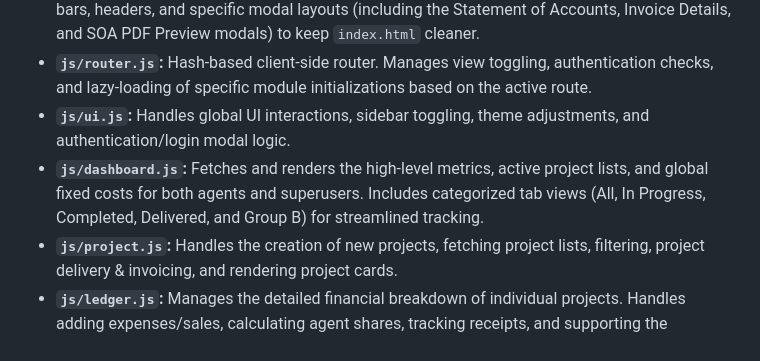
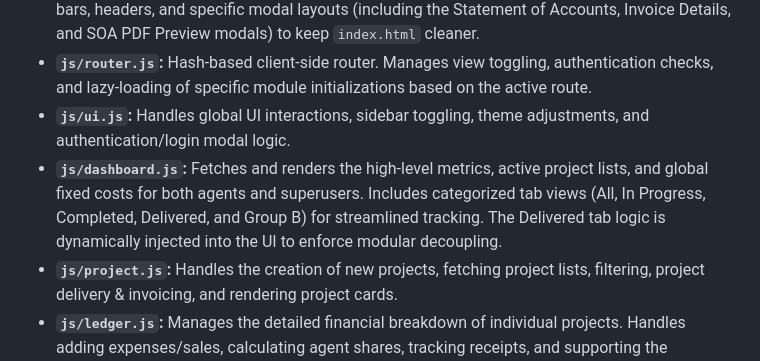
Before and after one commit to gcalacdayuniv/etch, a Markdown page: README.md, the part around the change. GitHub-like rendering.

```diff
--- a/README.md
+++ b/README.md
@@ -14,7 +14,7 @@ The client-side is a static Single-Page Application (SPA) using Vanilla JavaScri
 * **`js/components.js`:** Manages dynamic injection of repetitive HTML components like navigation bars, headers, and specific modal layouts (including the Statement of Accounts, Invoice Details, and SOA PDF Preview modals) to keep `index.html` cleaner.
 * **`js/router.js`:** Hash-based client-side router. Manages view toggling, authentication checks, and lazy-loading of specific module initializations based on the active route.
 * **`js/ui.js`:** Handles global UI interactions, sidebar toggling, theme adjustments, and authentication/login modal logic.
-* **`js/dashboard.js`:** Fetches and renders the high-level metrics, active project lists, and global fixed costs for both agents and superusers. Includes categorized tab views (All, In Progress, Completed, Delivered, and Group B) for streamlined tracking.
+* **`js/dashboard.js`:** Fetches and renders the high-level metrics, active project lists, and global fixed costs for both agents and superusers. Includes categorized tab views (All, In Progress, Completed, Delivered, and Group B) for streamlined tracking. The Delivered tab logic is dynamically injected into the UI to enforce modular decoupling.
 * **`js/project.js`:** Handles the creation of new projects, fetching project lists, filtering, project delivery & invoicing, and rendering project cards.
 * **`js/ledger.js`:** Manages the detailed financial breakdown of individual projects. Handles adding expenses/sales, calculating agent shares, tracking receipts, and supporting the Statement of Accounts (SOA) calculations.
 * **`js/quotation-form.js` & `js/quotation-history.js`:** Manages the dynamic multi-item quotation form submission, history tracking, soft deletion, and restoration of client quotes.
```
